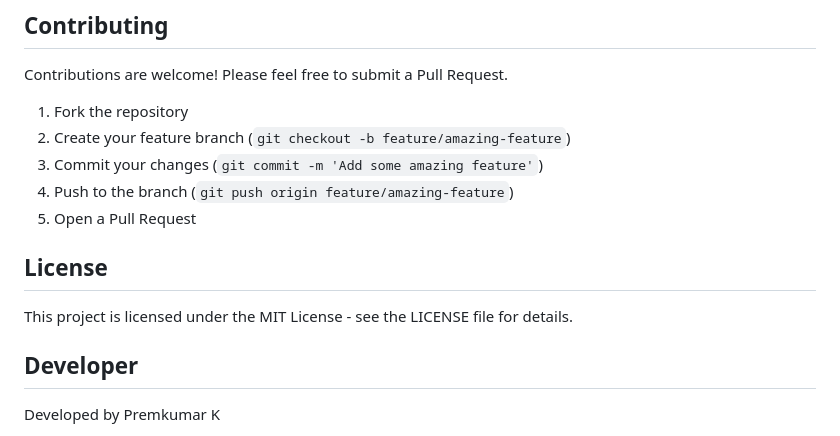
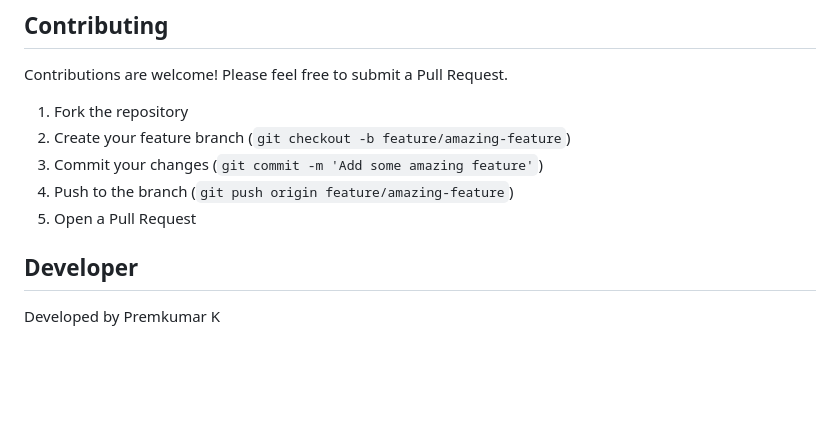
Before and after one commit to Premkumark20/Trip_Budget_System, a Markdown page: README.md, the part around the change. Drawn GitHub-style; blank space fills up the shorter version.

```diff
--- a/README.md
+++ b/README.md
@@ -207,8 +207,7 @@ Contributions are welcome! Please feel free to submit a Pull Request.
 4. Push to the branch (`git push origin feature/amazing-feature`)
 5. Open a Pull Request
 
-## License
-This project is licensed under the MIT License - see the LICENSE file for details.
+
 
 ## Developer
 Developed by Premkumar K
```
